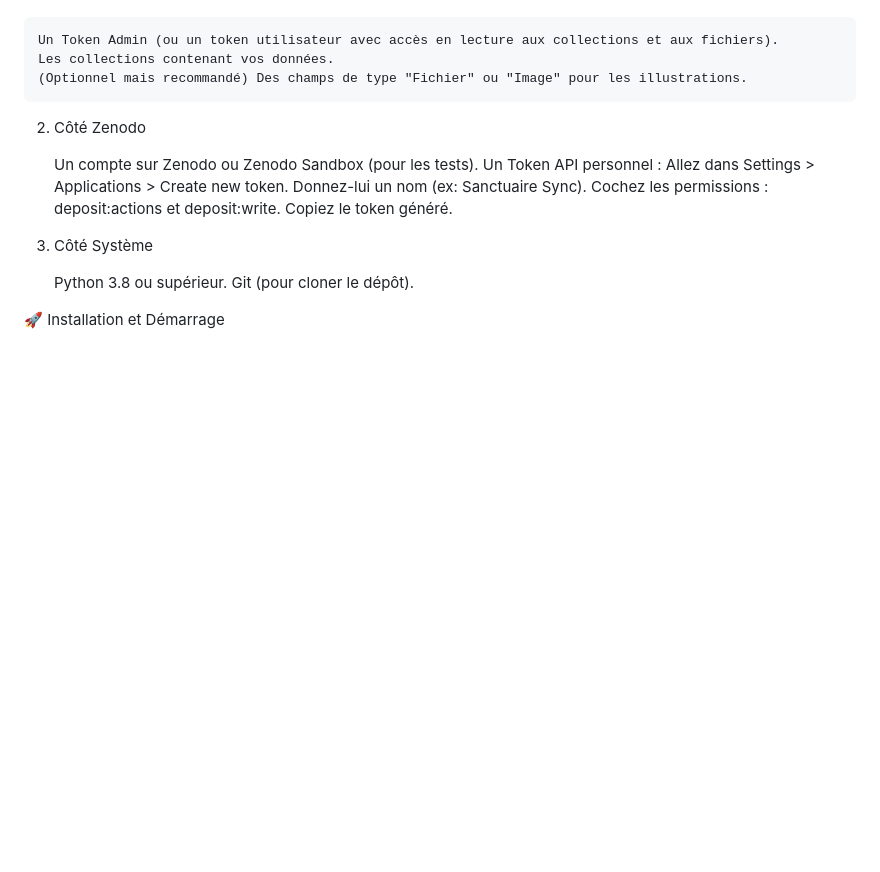
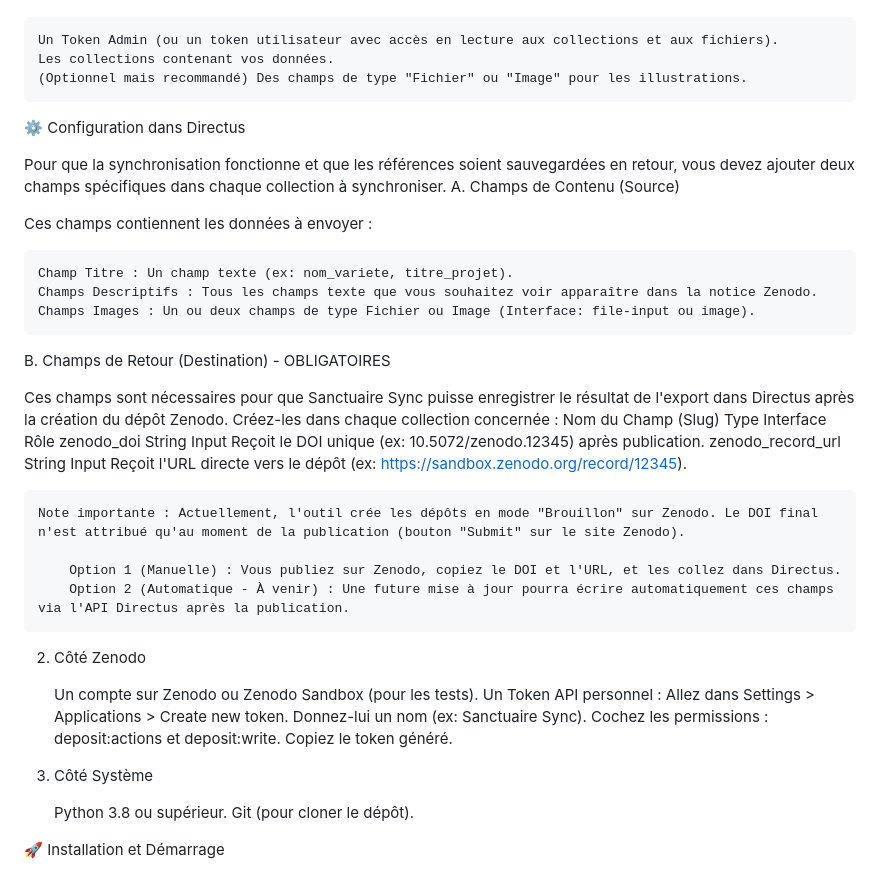
Before and after one commit to cypac05/sanctuaire-sync, a Markdown page: README.md, the part around the change. Drawn GitHub-style; blank space fills up the shorter version.

```diff
--- a/README.md
+++ b/README.md
@@ -20,6 +20,30 @@ Vous devez avoir une instance Directus fonctionnelle avec :
     Un Token Admin (ou un token utilisateur avec accès en lecture aux collections et aux fichiers).
     Les collections contenant vos données.
     (Optionnel mais recommandé) Des champs de type "Fichier" ou "Image" pour les illustrations.
+
+⚙️ Configuration dans Directus
+
+Pour que la synchronisation fonctionne et que les références soient sauvegardées en retour, vous devez ajouter deux champs spécifiques dans chaque collection à synchroniser.
+A. Champs de Contenu (Source)
+
+Ces champs contiennent les données à envoyer :
+
+    Champ Titre : Un champ texte (ex: nom_variete, titre_projet).
+    Champs Descriptifs : Tous les champs texte que vous souhaitez voir apparaître dans la notice Zenodo.
+    Champs Images : Un ou deux champs de type Fichier ou Image (Interface: file-input ou image).
+
+B. Champs de Retour (Destination) - OBLIGATOIRES
+
+Ces champs sont nécessaires pour que Sanctuaire Sync puisse enregistrer le résultat de l'export dans Directus après la création du dépôt Zenodo. Créez-les dans chaque collection concernée :
+Nom du Champ (Slug)	Type	Interface	Rôle
+zenodo_doi	String	Input	Reçoit le DOI unique (ex: 10.5072/zenodo.12345) après publication.
+zenodo_record_url	String	Input	Reçoit l'URL directe vers le dépôt (ex: https://sandbox.zenodo.org/record/12345).
+
+    Note importante : Actuellement, l'outil crée les dépôts en mode "Brouillon" sur Zenodo. Le DOI final n'est attribué qu'au moment de la publication (bouton "Submit" sur le site Zenodo).
+
+        Option 1 (Manuelle) : Vous publiez sur Zenodo, copiez le DOI et l'URL, et les collez dans Directus.
+        Option 2 (Automatique - À venir) : Une future mise à jour pourra écrire automatiquement ces champs via l'API Directus après la publication.
+
 
 2. Côté Zenodo
 
```
